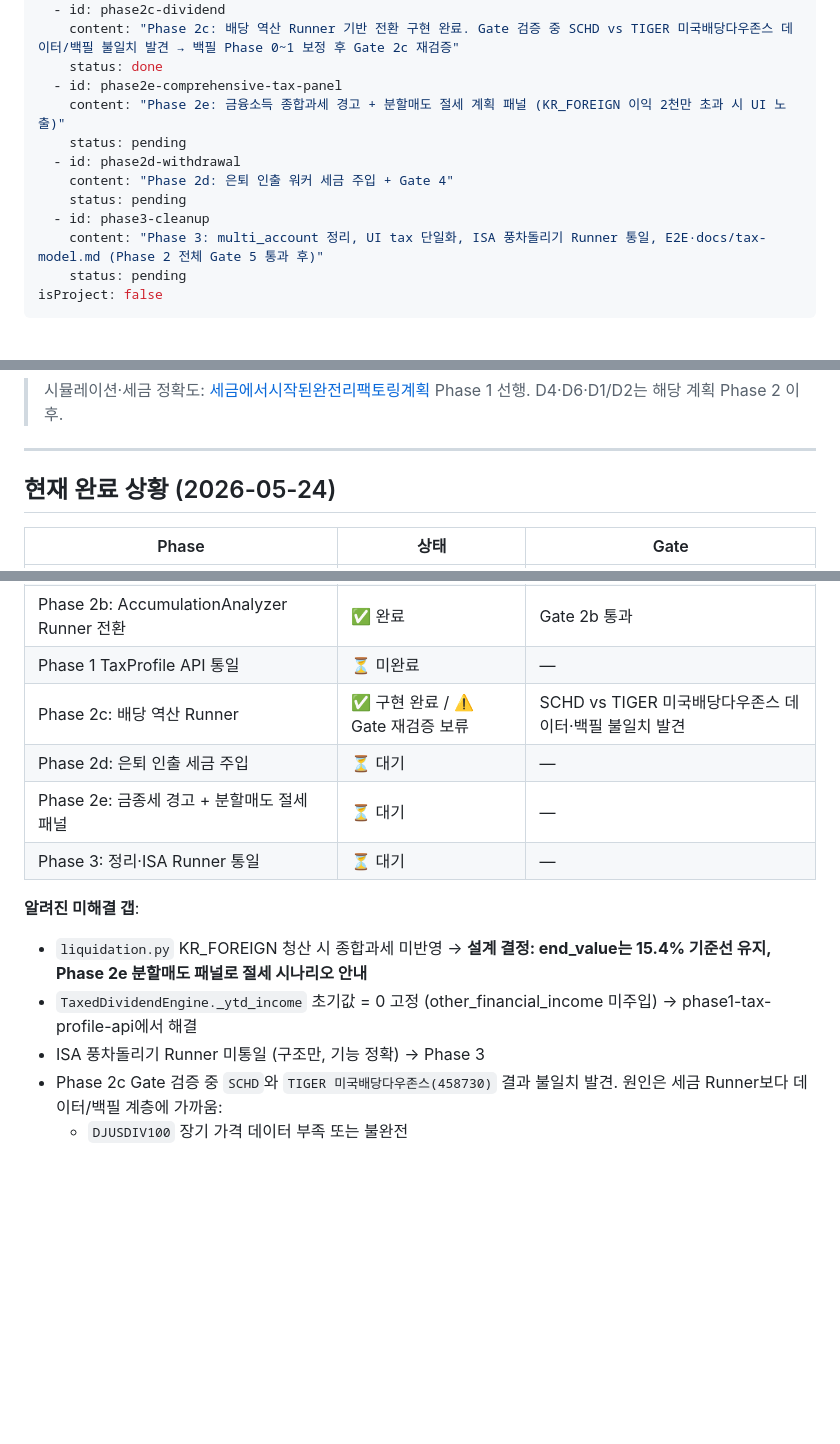
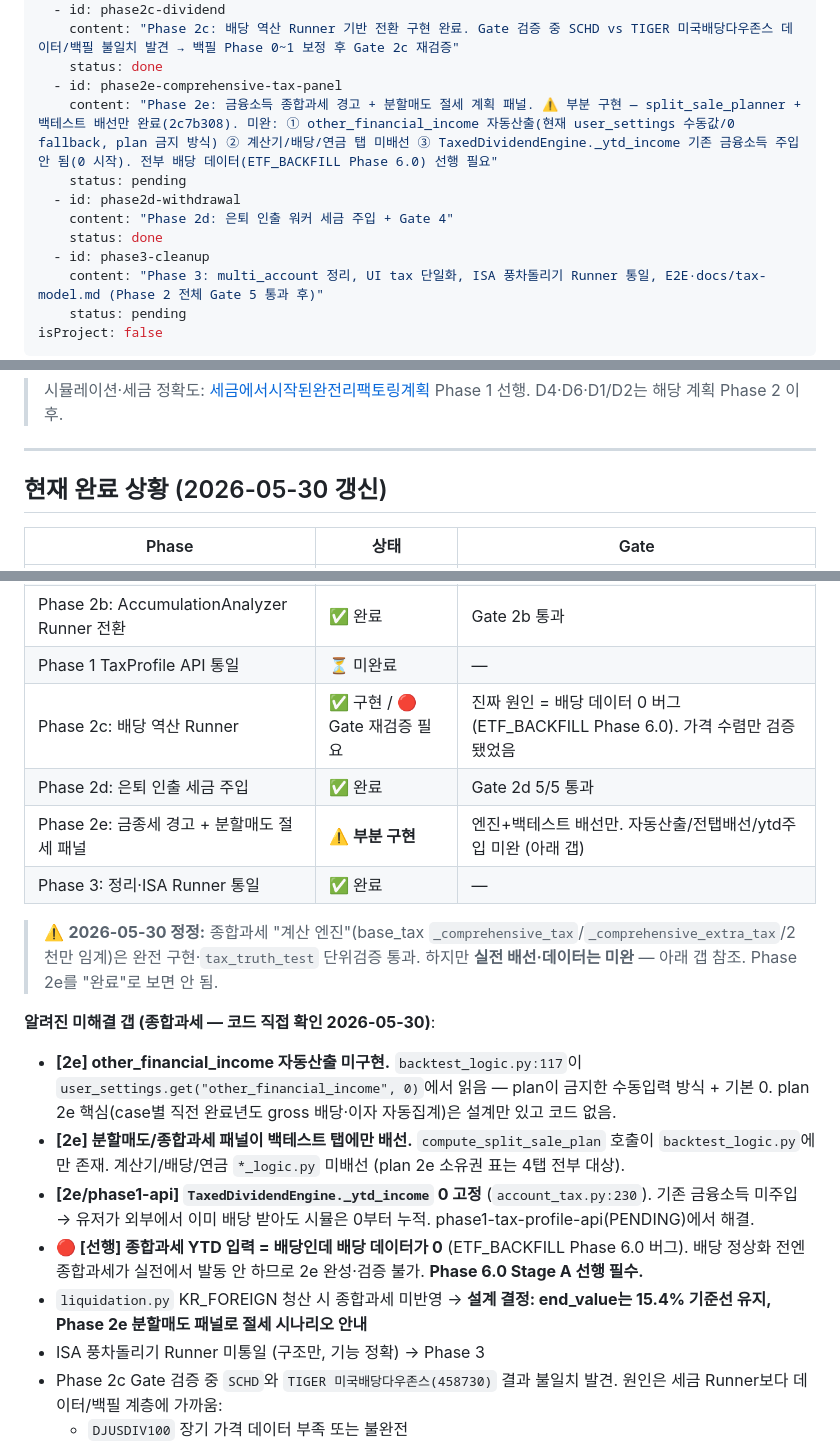
Before and after one commit to ohjw0408/investment-backtest-engine, a Markdown page: 세금에서시작된완전리팩토링계획.plan.md, 3 parts joined by grey strips. Drawn GitHub-style; blank space fills up the shorter version.

Commit message:
docs: 금융소득 종합과세 실제 구현 상태 정정 (엔진 완료, 배선·데이터 미완)
코드 직접 확인 결과 종합과세는 "완전 구현"이 아님:
- 계산 엔진(base_tax _comprehensive_tax/_comprehensive_extra_tax/2천만 임계)은
  완료 + tax_truth_test 단위검증 통과.
- 미완: other_financial_income 자동산출 없음(backtest_logic이 user_settings 수동값/0
  fallback — plan 금지 방식), 분할매도/종합과세 패널이 백테스트 탭에만 배선,
  TaxedDividendEngine._ytd_income 0 고정(기존 금융소득 미주입).
- 종합과세 YTD 입력이 배당인데 배당 데이터 0 버그(Phase 6.0)로 실전 발동 안 함.

owner plan(세금 리팩토링)에 갭 상세 반영 + 로드맵은 포인터만 정정:
- 세금 plan: Phase 2e "부분 구현"으로 정정, 갭 섹션에 3개 미완 항목 + Phase 6.0
  선행 명시. Phase 2d는 stale("대기")여서 "완료"로 정정. 표 날짜 갱신.
- 로드맵: Source Plans/Current Situation의 2c(재검증) vs 2e(부분구현) 분리 정정.

Co-Authored-By: Claude Opus 4.8 <noreply@anthropic.com>

```diff
--- a/세금에서시작된완전리팩토링계획.plan.md
+++ b/세금에서시작된완전리팩토링계획.plan.md
@@ -24,11 +24,11 @@ todos:
     content: "Phase 2c: 배당 역산 Runner 기반 전환 구현 완료. Gate 검증 중 SCHD vs TIGER 미국배당다우존스 데이터/백필 불일치 발견 → 백필 Phase 0~1 보정 후 Gate 2c 재검증"
     status: done
   - id: phase2e-comprehensive-tax-panel
-    content: "Phase 2e: 금융소득 종합과세 경고 + 분할매도 절세 계획 패널 (KR_FOREIGN 이익 2천만 초과 시 UI 노출)"
+    content: "Phase 2e: 금융소득 종합과세 경고 + 분할매도 절세 계획 패널. ⚠️ 부분 구현 — split_sale_planner + 백테스트 배선만 완료(2c7b308). 미완: ① other_financial_income 자동산출(현재 user_settings 수동값/0 fallback, plan 금지 방식) ② 계산기/배당/연금 탭 미배선 ③ TaxedDividendEngine._ytd_income 기존 금융소득 주입 안 됨(0 시작). 전부 배당 데이터(ETF_BACKFILL Phase 6.0) 선행 필요"
     status: pending
   - id: phase2d-withdrawal
     content: "Phase 2d: 은퇴 인출 워커 세금 주입 + Gate 4"
-    status: pending
+    status: done
   - id: phase3-cleanup
     content: "Phase 3: multi_account 정리, UI tax 단일화, ISA 풍차돌리기 Runner 통일, E2E·docs/tax-model.md (Phase 2 전체 Gate 5 통과 후)"
     status: pending
@@ -578,7 +578,7 @@ flowchart TD
 
 ---
 
-## 현재 완료 상황 (2026-05-24)
+## 현재 완료 상황 (2026-05-30 갱신)
 
 | Phase | 상태 | Gate |
 |-------|------|------|
@@ -588,14 +588,19 @@ flowchart TD
 | Phase 2a: TaxableSimulationRunner + 백테스트 | ✅ 완료 | Gate 2a 통과 |
 | Phase 2b: AccumulationAnalyzer Runner 전환 | ✅ 완료 | Gate 2b 통과 |
 | Phase 1 TaxProfile API 통일 | ⏳ 미완료 | — |
-| Phase 2c: 배당 역산 Runner | ✅ 구현 완료 / ⚠️ Gate 재검증 보류 | SCHD vs TIGER 미국배당다우존스 데이터·백필 불일치 발견 |
-| Phase 2d: 은퇴 인출 세금 주입 | ⏳ 대기 | — |
-| Phase 2e: 금종세 경고 + 분할매도 절세 패널 | ⏳ 대기 | — |
-| Phase 3: 정리·ISA Runner 통일 | ⏳ 대기 | — |
+| Phase 2c: 배당 역산 Runner | ✅ 구현 / 🔴 Gate 재검증 필요 | 진짜 원인 = 배당 데이터 0 버그 (ETF_BACKFILL Phase 6.0). 가격 수렴만 검증됐었음 |
+| Phase 2d: 은퇴 인출 세금 주입 | ✅ 완료 | Gate 2d 5/5 통과 |
+| Phase 2e: 금종세 경고 + 분할매도 절세 패널 | ⚠️ **부분 구현** | 엔진+백테스트 배선만. 자동산출/전탭배선/ytd주입 미완 (아래 갭) |
+| Phase 3: 정리·ISA Runner 통일 | ✅ 완료 | — |
 
-**알려진 미해결 갭**:
+> ⚠️ **2026-05-30 정정:** 종합과세 "계산 엔진"(base_tax `_comprehensive_tax`/`_comprehensive_extra_tax`/2천만 임계)은 완전 구현·`tax_truth_test` 단위검증 통과. 하지만 **실전 배선·데이터는 미완** — 아래 갭 참조. Phase 2e를 "완료"로 보면 안 됨.
+
+**알려진 미해결 갭 (종합과세 — 코드 직접 확인 2026-05-30)**:
+- **[2e] other_financial_income 자동산출 미구현.** `backtest_logic.py:117`이 `user_settings.get("other_financial_income", 0)`에서 읽음 — plan이 금지한 수동입력 방식 + 기본 0. plan 2e 핵심(case별 직전 완료년도 gross 배당·이자 자동집계)은 설계만 있고 코드 없음.
+- **[2e] 분할매도/종합과세 패널이 백테스트 탭에만 배선.** `compute_split_sale_plan` 호출이 `backtest_logic.py`에만 존재. 계산기/배당/연금 `*_logic.py` 미배선 (plan 2e 소유권 표는 4탭 전부 대상).
+- **[2e/phase1-api] `TaxedDividendEngine._ytd_income` 0 고정** (`account_tax.py:230`). 기존 금융소득 미주입 → 유저가 외부에서 이미 배당 받아도 시뮬은 0부터 누적. phase1-tax-profile-api(PENDING)에서 해결.
+- **🔴 [선행] 종합과세 YTD 입력 = 배당인데 배당 데이터가 0** (ETF_BACKFILL Phase 6.0 버그). 배당 정상화 전엔 종합과세가 실전에서 발동 안 하므로 2e 완성·검증 불가. **Phase 6.0 Stage A 선행 필수.**
 - `liquidation.py` KR_FOREIGN 청산 시 종합과세 미반영 → **설계 결정: end_value는 15.4% 기준선 유지, Phase 2e 분할매도 패널로 절세 시나리오 안내**
-- `TaxedDividendEngine._ytd_income` 초기값 = 0 고정 (other_financial_income 미주입) → phase1-tax-profile-api에서 해결
 - ISA 풍차돌리기 Runner 미통일 (구조만, 기능 정확) → Phase 3
 - Phase 2c Gate 검증 중 `SCHD`와 `TIGER 미국배당다우존스(458730)` 결과 불일치 발견. 원인은 세금 Runner보다 데이터/백필 계층에 가까움:
   - `DJUSDIV100` 장기 가격 데이터 부족 또는 불완전
```
Also changed, not shown: PROJECT_MASTER_ROADMAP.md (+4 -3 lines).
